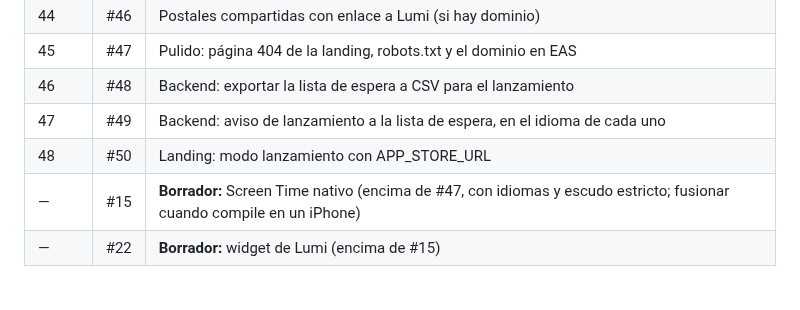
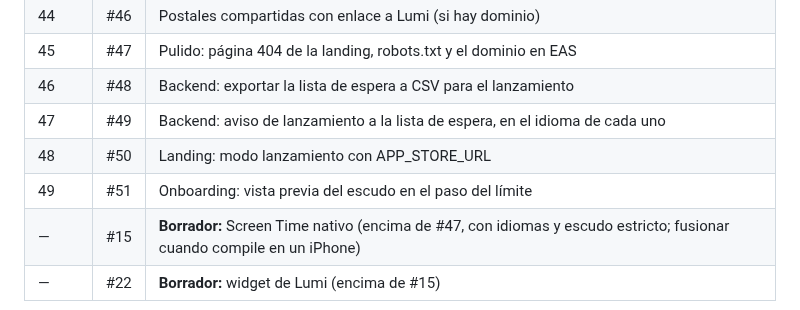
Before and after one commit to MniSantiago/Lumi, a Markdown page: PROCESO.md, the part around the change. Rendered like a GitHub page.

Commit message:
PROCESO.md: PR 51
Co-Authored-By: Claude Opus 5.5 <noreply@anthropic.com>
Claude-Session: https://claude.ai/code/session_011sBrLBaobHT4p4Jo64PZQL

```diff
--- a/PROCESO.md
+++ b/PROCESO.md
@@ -152,6 +152,7 @@ Están apilados: cada uno va encima del anterior. Al fusionar uno, GitHub cambia
 | 46 | #48 | Backend: exportar la lista de espera a CSV para el lanzamiento |
 | 47 | #49 | Backend: aviso de lanzamiento a la lista de espera, en el idioma de cada uno |
 | 48 | #50 | Landing: modo lanzamiento con APP_STORE_URL |
+| 49 | #51 | Onboarding: vista previa del escudo en el paso del límite |
 | — | #15 | **Borrador:** Screen Time nativo (encima de #47, con idiomas y escudo estricto; fusionar cuando compile en un iPhone) |
 | — | #22 | **Borrador:** widget de Lumi (encima de #15) |
 
```
